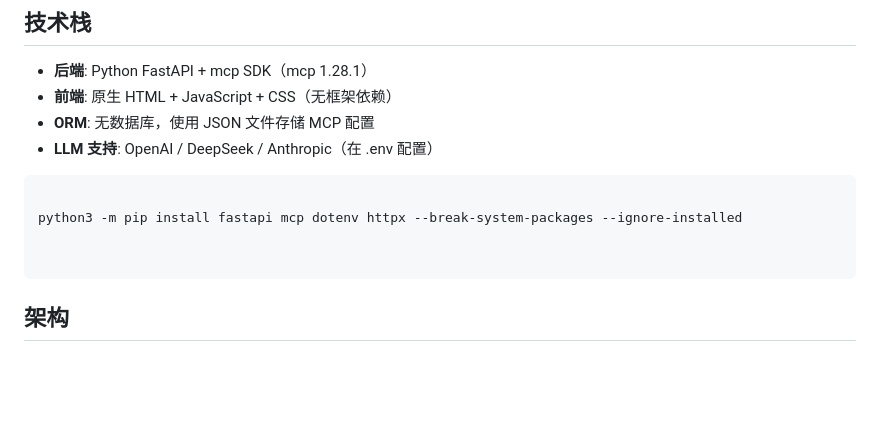
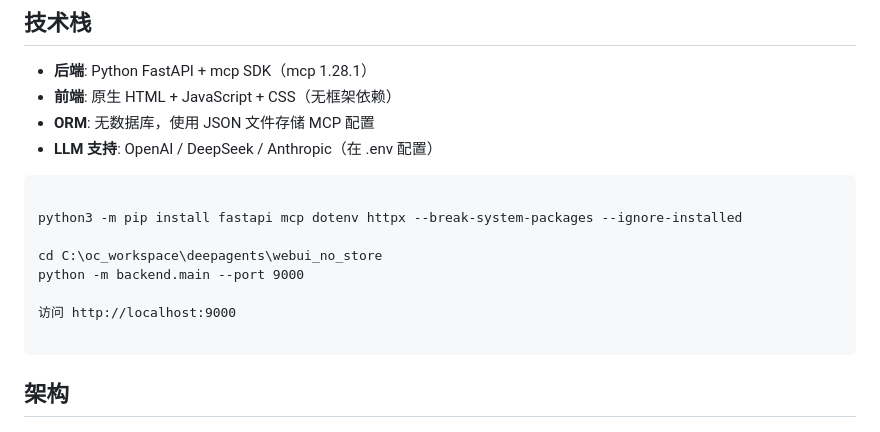
Before and after one commit to unicalsun/mcp_chat_webui, a Markdown page: readme.md, the part around the change. Rendered like a GitHub page; blank space fills up the shorter version.

Commit message:
更新了 readme.md

````diff
--- a/readme.md
+++ b/readme.md
@@ -15,6 +15,10 @@ MCP Debug WebUI - 用于调试 MCP Server 的聊天界面工具，支持自然
 
 python3 -m pip install fastapi mcp dotenv httpx --break-system-packages --ignore-installed
 
+cd C:\oc_workspace\deepagents\webui_no_store
+python -m backend.main --port 9000
+
+访问 http://localhost:9000
 
 ```
 
````
